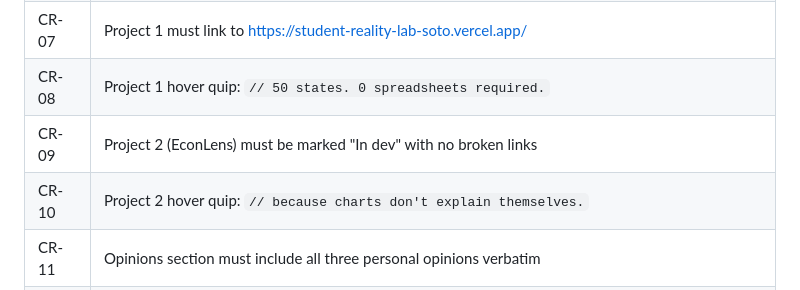
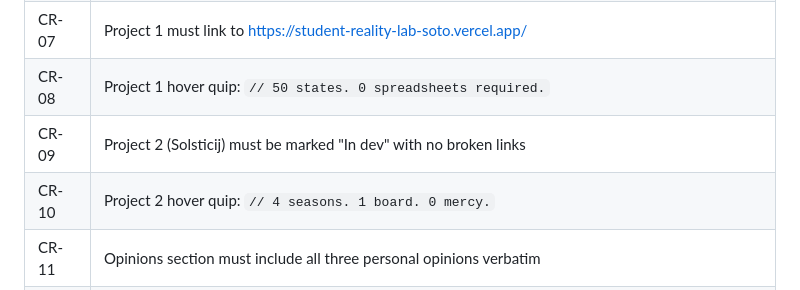
Before and after one commit to Adam-H-Soto/IS219-Final-ahs72, a Markdown page: specs/requirements.md, the part around the change. Rendered like a GitHub page.

```diff
--- a/specs/requirements.md
+++ b/specs/requirements.md
@@ -52,8 +52,8 @@ A single-page professional portfolio website for Adam Soto, an Applied AI Engine
 | CR-06  | About body copy must reference NJIT education, spec-driven development methodology, and going outside |
 | CR-07  | Project 1 must link to https://student-reality-lab-soto.vercel.app/        |
 | CR-08  | Project 1 hover quip: `// 50 states. 0 spreadsheets required.`             |
-| CR-09  | Project 2 (EconLens) must be marked "In dev" with no broken links          |
-| CR-10  | Project 2 hover quip: `// because charts don't explain themselves.`        |
+| CR-09  | Project 2 (Solsticij) must be marked "In dev" with no broken links         |
+| CR-10  | Project 2 hover quip: `// 4 seasons. 1 board. 0 mercy.`                    |
 | CR-11  | Opinions section must include all three personal opinions verbatim          |
 | CR-12  | Each opinion must have a deadpan Azeret Mono aside comment below it        |
 | CR-13  | Skills grouped into: Languages & Data, AI & ML, Tools & Deployment         |
```
Also changed, not shown: specs/design.md (+1 -1 lines), specs/tasks.md (+2 -2 lines).
